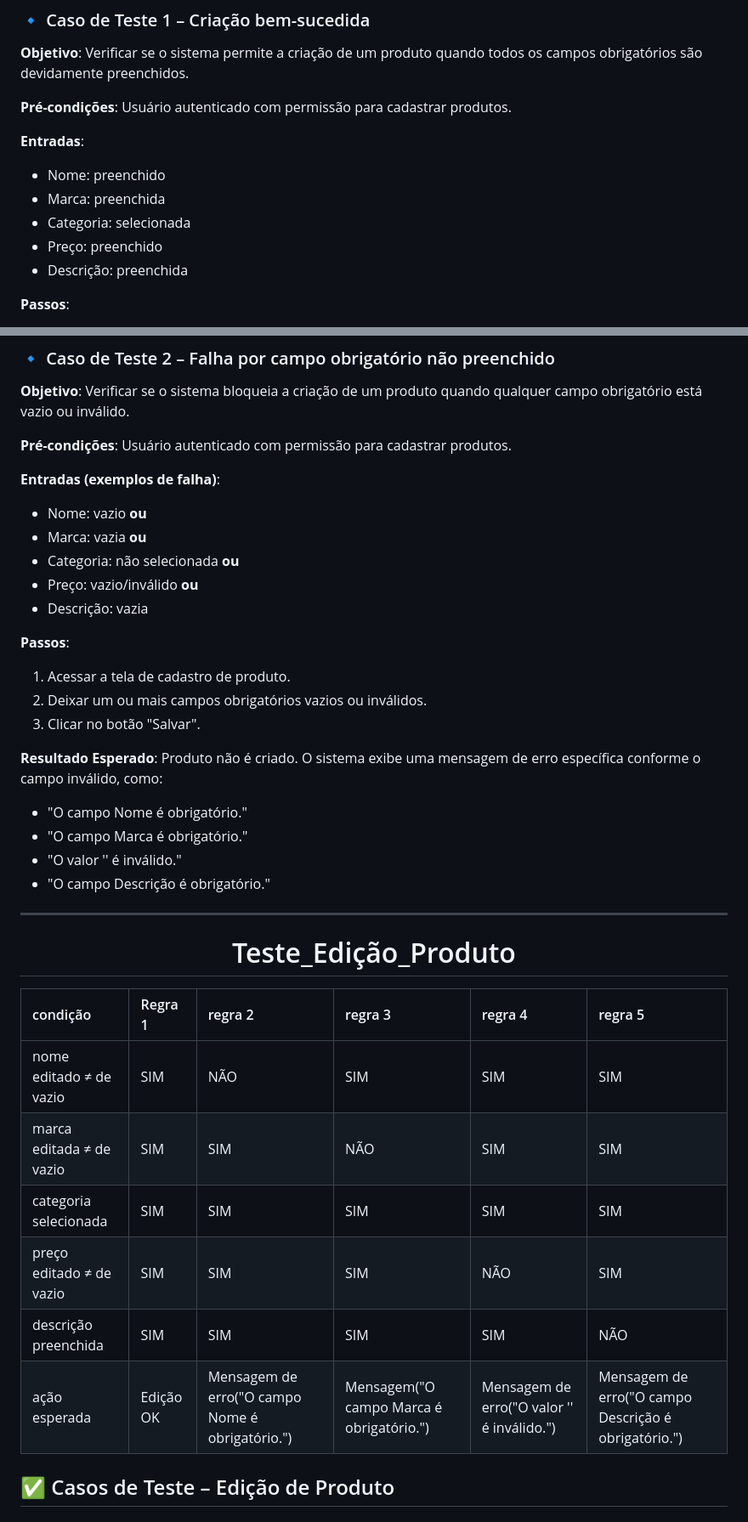
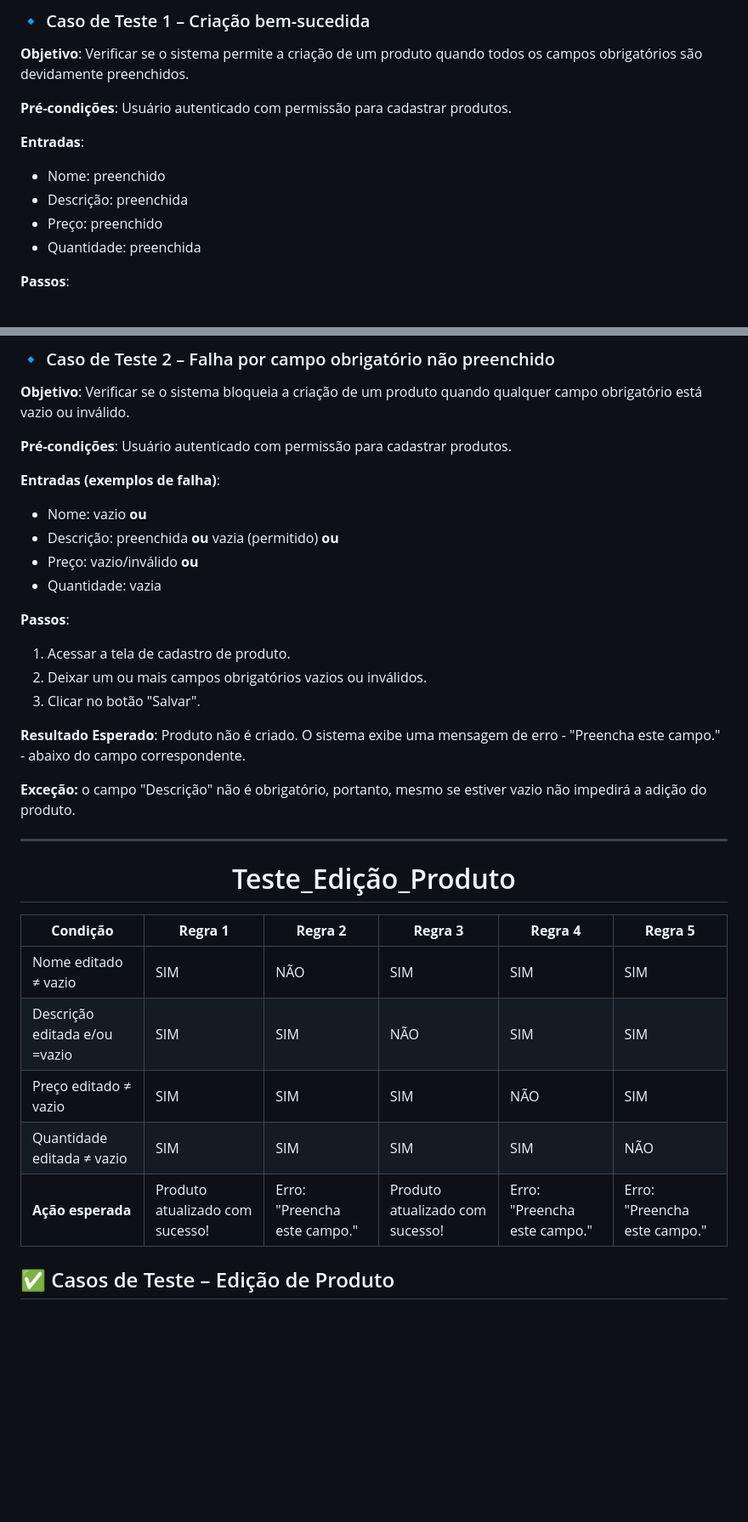
Before and after one commit to ThiagoLimaC/testesAutomatizadosSelenium, a Markdown page: README.md, 2 parts joined by grey strips. Shown at 85% size. GitHub-like rendering; blank space fills up the shorter version.

```diff
--- a/README.md
+++ b/README.md
@@ -100,10 +88,9 @@ Em relação à categoria, **não foi realizado um teste com esse campo vazio po
 
 **Entradas**:
 - Nome: preenchido
-- Marca: preenchida
-- Categoria: selecionada
+- Descrição: preenchida
 - Preço: preenchido
-- Descrição: preenchida
+- Quantidade: preenchida
 
 **Passos**:
 1. Acessar a tela de cadastro de produto.
@@ -121,35 +108,33 @@ Em relação à categoria, **não foi realizado um teste com esse campo vazio po
 
 **Entradas (exemplos de falha)**:
 - Nome: vazio **ou**
-- Marca: vazia **ou**
-- Categoria: não selecionada **ou**
+- Descrição: preenchida **ou** vazia (permitido) **ou**
 - Preço: vazio/inválido **ou**
-- Descrição: vazia
+- Quantidade: vazia
+
 
 **Passos**:
 1. Acessar a tela de cadastro de produto.
 2. Deixar um ou mais campos obrigatórios vazios ou inválidos.
 3. Clicar no botão "Salvar".
 
-**Resultado Esperado**: Produto não é criado. O sistema exibe uma mensagem de erro específica conforme o campo inválido, como:
-   - "O campo Nome é obrigatório."
-   - "O campo Marca é obrigatório."
-   - "O valor '' é inválido."
-   - "O campo Descrição é obrigatório."
+**Resultado Esperado**: Produto não é criado. O sistema exibe uma mensagem de erro - "Preencha este campo." - abaixo do campo correspondente.
+
+**Exceção:** o campo "Descrição" não é obrigatório, portanto, mesmo se estiver vazio não impedirá a adição do produto.
+
+
 
 ---
 
 <h1 align="center"> Teste_Edição_Produto</h1>
 
-| condição                 | Regra 1   | regra 2                                         | regra 3                                  | regra 4                                    | regra 5                                              |
-|:-------------------------|:----------|:------------------------------------------------|:-----------------------------------------|:-------------------------------------------|:-----------------------------------------------------|
-| nome editado ≠ de vazio  | SIM       | NÃO                                             | SIM                                      | SIM                                        | SIM                                                  | NÃO       |
-| marca editada ≠ de vazio | SIM       | SIM                                             | NÃO                                      | SIM                                        | SIM                                                  | NÃO       |
-| categoria selecionada    | SIM       | SIM                                             | SIM                                      | SIM                                        | SIM                                                  | SIM       |
-| preço editado ≠ de vazio | SIM       | SIM                                             | SIM                                      | NÃO                                        | SIM                                                  | NÃO       |
-| descrição preenchida     | SIM       | SIM                                             | SIM                                      | SIM                                        | NÃO                                                  | NÃO       |
-| ação esperada            | Edição OK | Mensagem de erro("O campo Nome é obrigatório.") | Mensagem("O campo Marca é obrigatório.") | Mensagem de erro("O valor '' é inválido.") | Mensagem de erro("O campo Descrição é obrigatório.") |
-
+| **Condição**              | **Regra 1** | **Regra 2**                                      | **Regra 3**                                         | **Regra 4**                                      | **Regra 5**                                           |
+|--------------------------|-------------|--------------------------------------------------|-----------------------------------------------------|--------------------------------------------------|--------------------------------------------------------|
+| Nome editado ≠ vazio         | SIM         | NÃO                                              | SIM                                                 | SIM                                              | SIM                                                    |
+| Descrição editada e/ou =vazio    | SIM         | SIM                                              | NÃO                                                 | SIM                                              | SIM                                                    |
+| Preço editado ≠ vazio        | SIM         | SIM                                              | SIM                                                 | NÃO                                              | SIM                                                    |
+| Quantidade editada ≠ vazio   | SIM         | SIM                                              | SIM                                                 | SIM                                              | NÃO                                                    |
+| **Ação esperada**        | Produto atualizado com sucesso!  | Erro: "Preencha este campo."              | Produto atualizado com sucesso!           | Erro: "Preencha este campo."            | Erro: "Preencha este campo."              |
 
 
 ## ✅ Casos de Teste – Edição de Produto
```
Also changed, not shown: other parts of README.md (+19 -34 lines).
